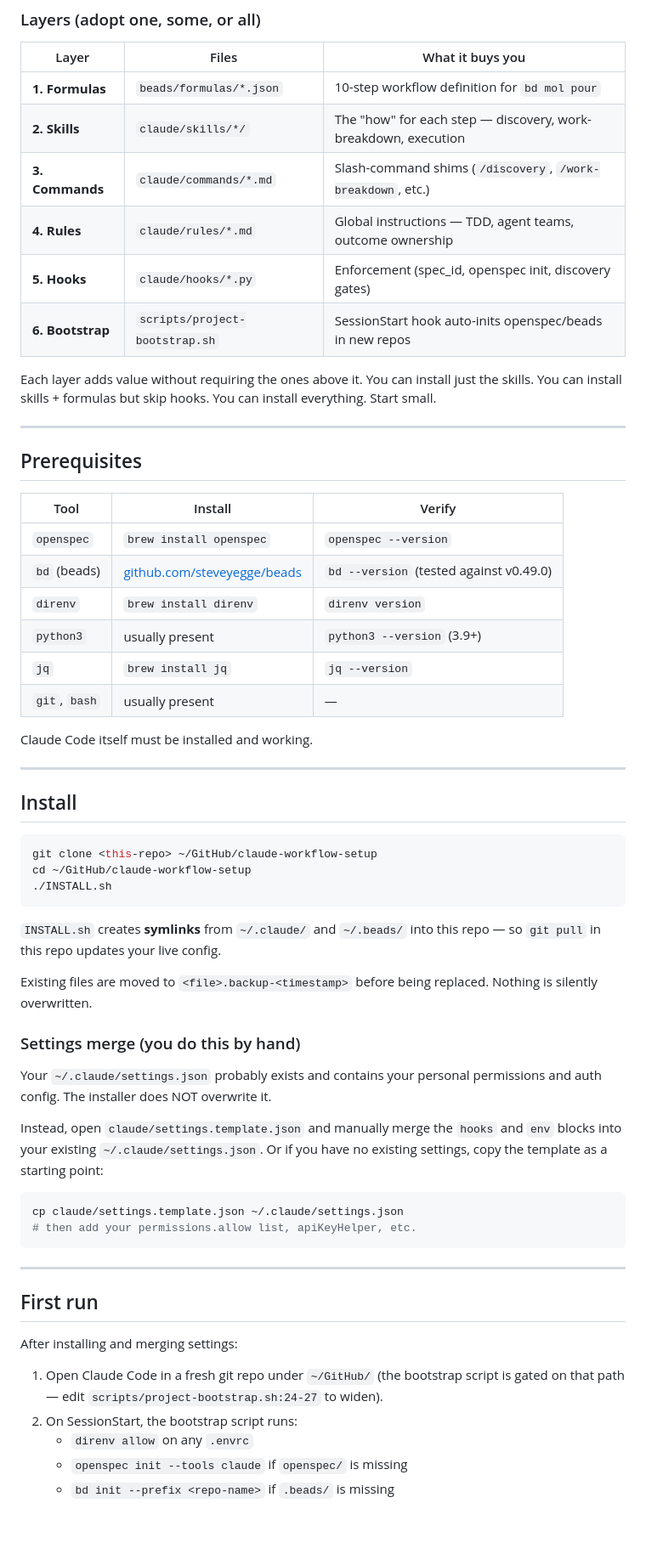
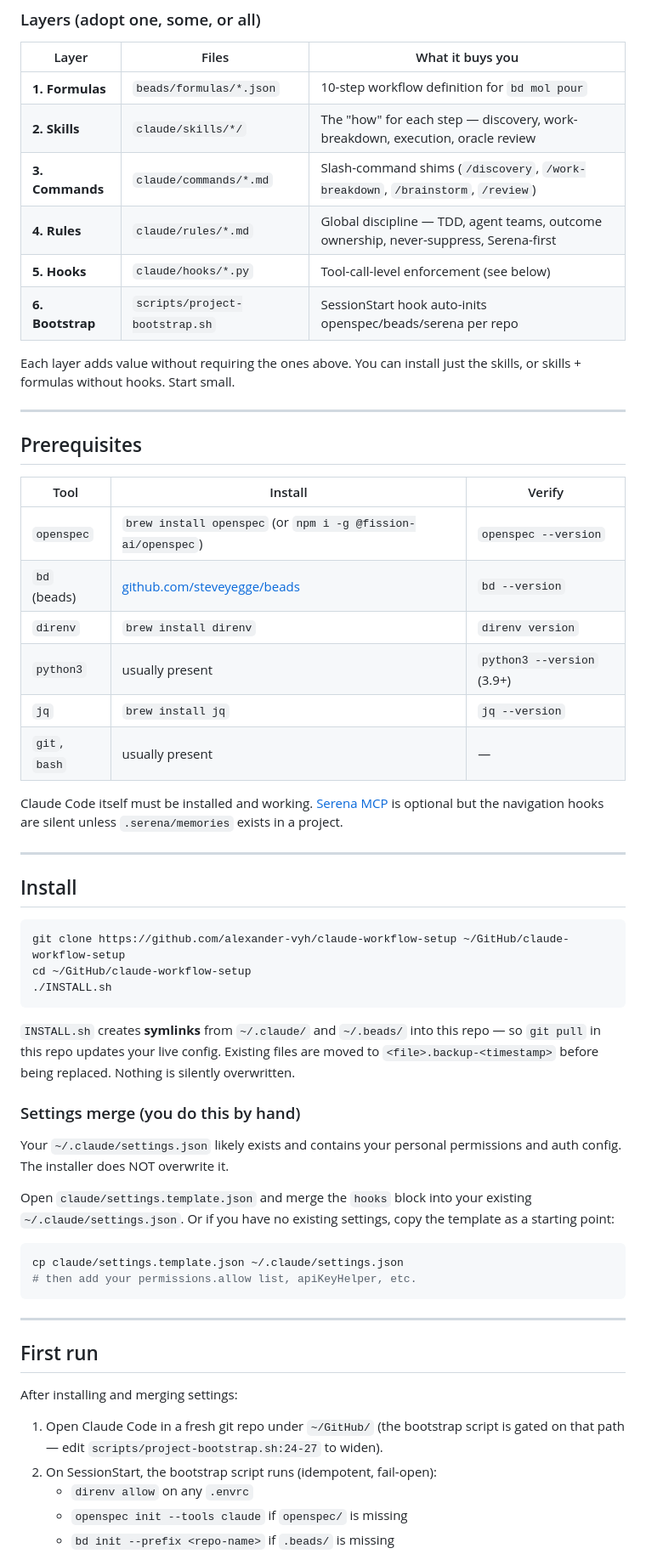
Before and after one commit to alexander-vyh/escapement, a Markdown page: README.md, the part around one of its changes. Shown at 85% size. Rendered like a GitHub page; blank space fills up the shorter version.

````diff
--- a/README.md
+++ b/README.md
@@ -48,15 +52,13 @@ you say "build X"
 | Layer | Files | What it buys you |
 |------|------|------------------|
 | **1. Formulas** | `beads/formulas/*.json` | 10-step workflow definition for `bd mol pour` |
-| **2. Skills** | `claude/skills/*/` | The "how" for each step — discovery, work-breakdown, execution |
-| **3. Commands** | `claude/commands/*.md` | Slash-command shims (`/discovery`, `/work-breakdown`, etc.) |
-| **4. Rules** | `claude/rules/*.md` | Global instructions — TDD, agent teams, outcome ownership |
-| **5. Hooks** | `claude/hooks/*.py` | Enforcement (spec_id, openspec init, discovery gates) |
-| **6. Bootstrap** | `scripts/project-bootstrap.sh` | SessionStart hook auto-inits openspec/beads in new repos |
+| **2. Skills** | `claude/skills/*/` | The "how" for each step — discovery, work-breakdown, execution, oracle review |
+| **3. Commands** | `claude/commands/*.md` | Slash-command shims (`/discovery`, `/work-breakdown`, `/brainstorm`, `/review`) |
+| **4. Rules** | `claude/rules/*.md` | Global discipline — TDD, agent teams, outcome ownership, never-suppress, Serena-first |
+| **5. Hooks** | `claude/hooks/*.py` | Tool-call-level enforcement (see below) |
+| **6. Bootstrap** | `scripts/project-bootstrap.sh` | SessionStart hook auto-inits openspec/beads/serena per repo |
 
-Each layer adds value without requiring the ones above it. You can install just
-the skills. You can install skills + formulas but skip hooks. You can install
-everything. Start small.
+Each layer adds value without requiring the ones above. You can install just the skills, or skills + formulas without hooks. Start small.
 
 ---
 
@@ -64,39 +66,32 @@ everything. Start small.
 
 | Tool | Install | Verify |
 |------|---------|--------|
-| `openspec` | `brew install openspec` | `openspec --version` |
-| `bd` (beads) | [github.com/steveyegge/beads](https://github.com/steveyegge/beads) | `bd --version` (tested against v0.49.0) |
+| `openspec` | `brew install openspec` (or `npm i -g @fission-ai/openspec`) | `openspec --version` |
+| `bd` (beads) | [github.com/steveyegge/beads](https://github.com/steveyegge/beads) | `bd --version` |
 | `direnv` | `brew install direnv` | `direnv version` |
 | `python3` | usually present | `python3 --version` (3.9+) |
 | `jq` | `brew install jq` | `jq --version` |
 | `git`, `bash` | usually present | — |
 
-Claude Code itself must be installed and working.
+Claude Code itself must be installed and working. [Serena MCP](https://github.com/oraios/serena) is optional but the navigation hooks are silent unless `.serena/memories` exists in a project.
 
 ---
 
 ## Install
 
 ```bash
-git clone <this-repo> ~/GitHub/claude-workflow-setup
+git clone https://github.com/alexander-vyh/claude-workflow-setup ~/GitHub/claude-workflow-setup
 cd ~/GitHub/claude-workflow-setup
 ./INSTALL.sh
 ```
 
-`INSTALL.sh` creates **symlinks** from `~/.claude/` and `~/.beads/` into this
-repo — so `git pull` in this repo updates your live config.
-
-Existing files are moved to `<file>.backup-<timestamp>` before being replaced.
-Nothing is silently overwritten.
+`INSTALL.sh` creates **symlinks** from `~/.claude/` and `~/.beads/` into this repo — so `git pull` in this repo updates your live config. Existing files are moved to `<file>.backup-<timestamp>` before being replaced. Nothing is silently overwritten.
 
 ### Settings merge (you do this by hand)
 
-Your `~/.claude/settings.json` probably exists and contains your personal
-permissions and auth config. The installer does NOT overwrite it.
+Your `~/.claude/settings.json` likely exists and contains your personal permissions and auth config. The installer does NOT overwrite it.
 
-Instead, open `claude/settings.template.json` and manually merge the `hooks`
-and `env` blocks into your existing `~/.claude/settings.json`. Or if you have
-no existing settings, copy the template as a starting point:
+Open `claude/settings.template.json` and merge the `hooks` block into your existing `~/.claude/settings.json`. Or if you have no existing settings, copy the template as a starting point:
 
 ```bash
 cp claude/settings.template.json ~/.claude/settings.json
@@ -109,9 +104,8 @@ cp claude/settings.template.json ~/.claude/settings.json
 
 After installing and merging settings:
 
-1. Open Claude Code in a fresh git repo under `~/GitHub/` (the bootstrap script
-   is gated on that path — edit `scripts/project-bootstrap.sh:24-27` to widen).
-2. On SessionStart, the bootstrap script runs:
+1. Open Claude Code in a fresh git repo under `~/GitHub/` (the bootstrap script is gated on that path — edit `scripts/project-bootstrap.sh:24-27` to widen).
+2. On SessionStart, the bootstrap script runs (idempotent, fail-open):
    - `direnv allow` on any `.envrc`
    - `openspec init --tools claude` if `openspec/` is missing
    - `bd init --prefix <repo-name>` if `.beads/` is missing
````
Also changed, not shown: other parts of README.md (+82 -60 lines).
